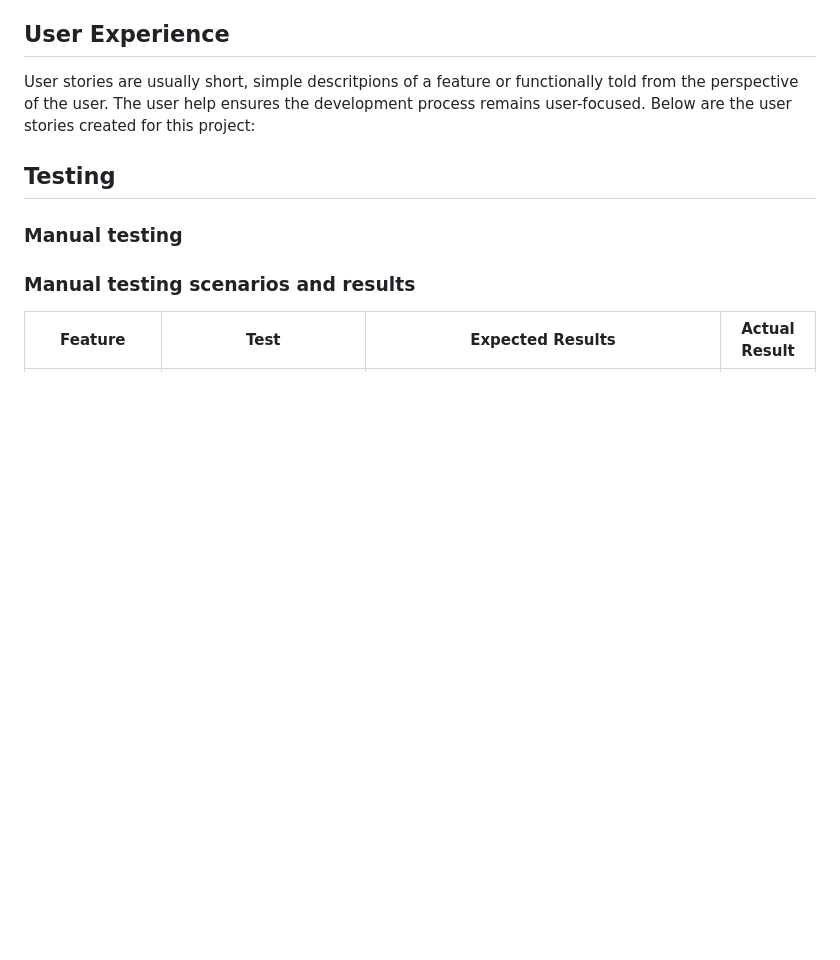
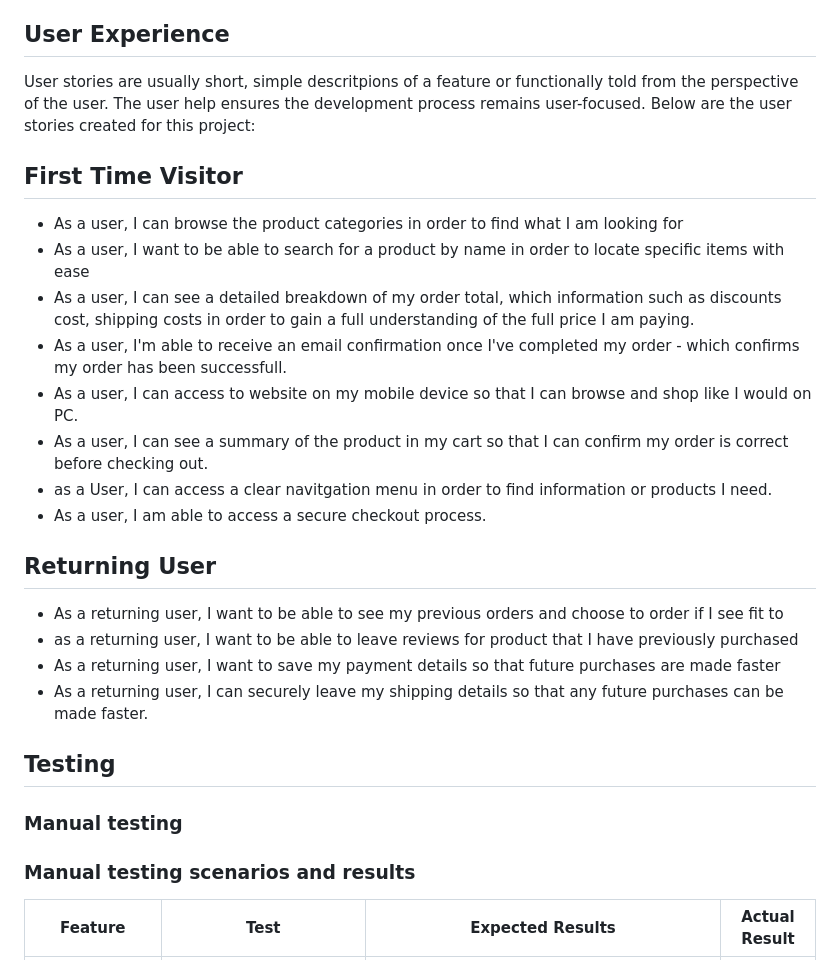
Before and after one commit to KyrianU/Jewelry_palace, a Markdown page: README.md, the part around the change. Drawn GitHub-style; blank space fills up the shorter version.

Commit message:
added user stories to readme file

```diff
--- a/README.md
+++ b/README.md
@@ -17,6 +17,24 @@ By addressing these needs, Jewelry Palace aims to bridge the gap between boutiqu
 ## User Experience
 
 User stories are usually short, simple descritpions of a feature or functionally told from the perspective of the user. The user help ensures the development process remains user-focused. Below are the user stories created for this project:
+
+## First Time Visitor
+
+* As a user, I can browse the product categories in order to find what I am looking for
+* As a user, I want to be able to search for a product by name in order to locate specific items with ease
+* As a user, I can see a detailed breakdown of my order total, which information such as discounts cost, shipping costs in order to gain a full understanding of the full price I am paying.
+* As a user, I'm able to receive an email confirmation once I've completed my order - which confirms my order has been successfull.
+* As a user, I can access to website on my mobile device so that I can browse and shop like I would on PC.
+* As a user, I can see a summary of the product in my cart so that I can confirm my order is correct before checking out.
+* as a User, I can access a clear navitgation menu in order to find information or products I need.
+* As a user, I am able to access a secure checkout process.
+
+## Returning User
+
+* As a returning user, I want to be able to see my previous orders and choose to order if I see fit to
+* as a returning user, I want to be able to leave reviews for product that I have previously purchased
+* As a returning user, I want to save my payment details so that future purchases are made faster
+* As a returning user, I can securely leave my shipping details so that any future purchases can be made faster.
 
 
 
```
